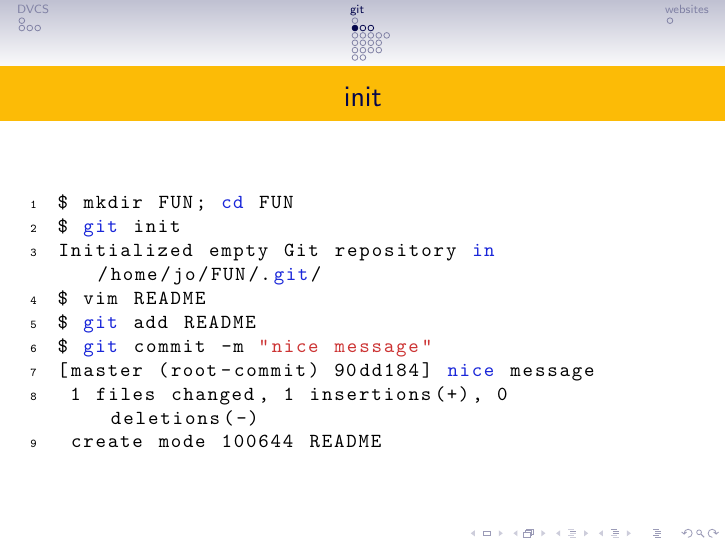
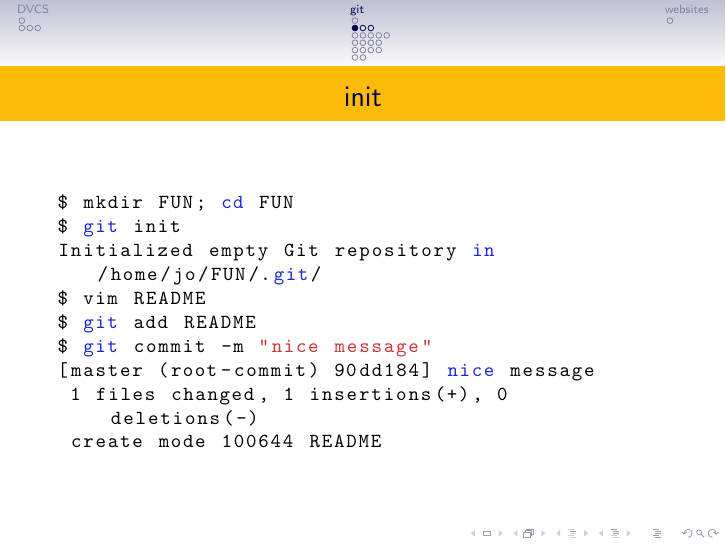
Before and after one commit to hehejo/NTDM-GIT, LaTeX slides (git.tex): page 10 of 41. Compiled offline with pdfLaTeX.

Commit message:
no linenumbers for listings

```diff
--- a/git.tex
+++ b/git.tex
@@ -23,7 +23,6 @@
 \lstset{breaklines=true}
 \lstset{breakatwhitespace=true}
 \lstset{morekeywords={git}}
-\lstset{numbers=left}
 \lstset{float=htb}
 \lstset{numberstyle=\ttfamily\tiny}
 \lstset{numbersep=10pt}
```
